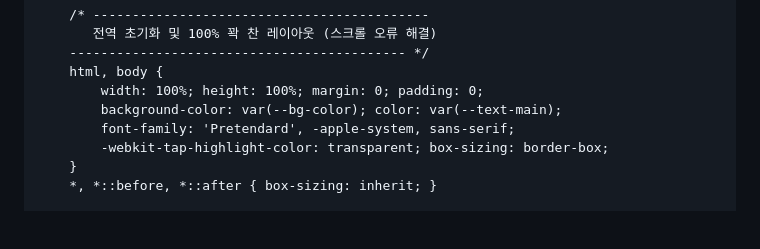
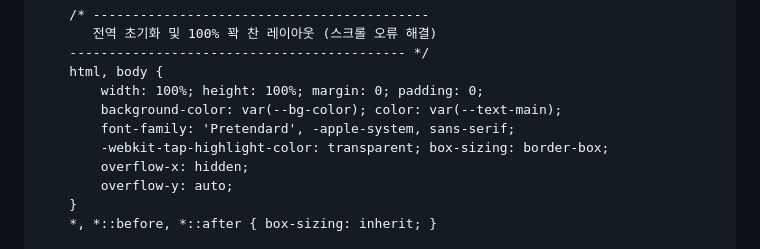
Before and after one commit to LumenShurima/TestSettingPage.github.io, a Markdown page: README.md, the part around the change. GitHub-like rendering; blank space fills up the shorter version.

```diff
--- a/README.md
+++ b/README.md
@@ -19,6 +19,8 @@
             background-color: var(--bg-color); color: var(--text-main);
             font-family: 'Pretendard', -apple-system, sans-serif;
             -webkit-tap-highlight-color: transparent; box-sizing: border-box;
+            overflow-x: hidden;
+            overflow-y: auto;
         }
         *, *::before, *::after { box-sizing: inherit; }
 
```
